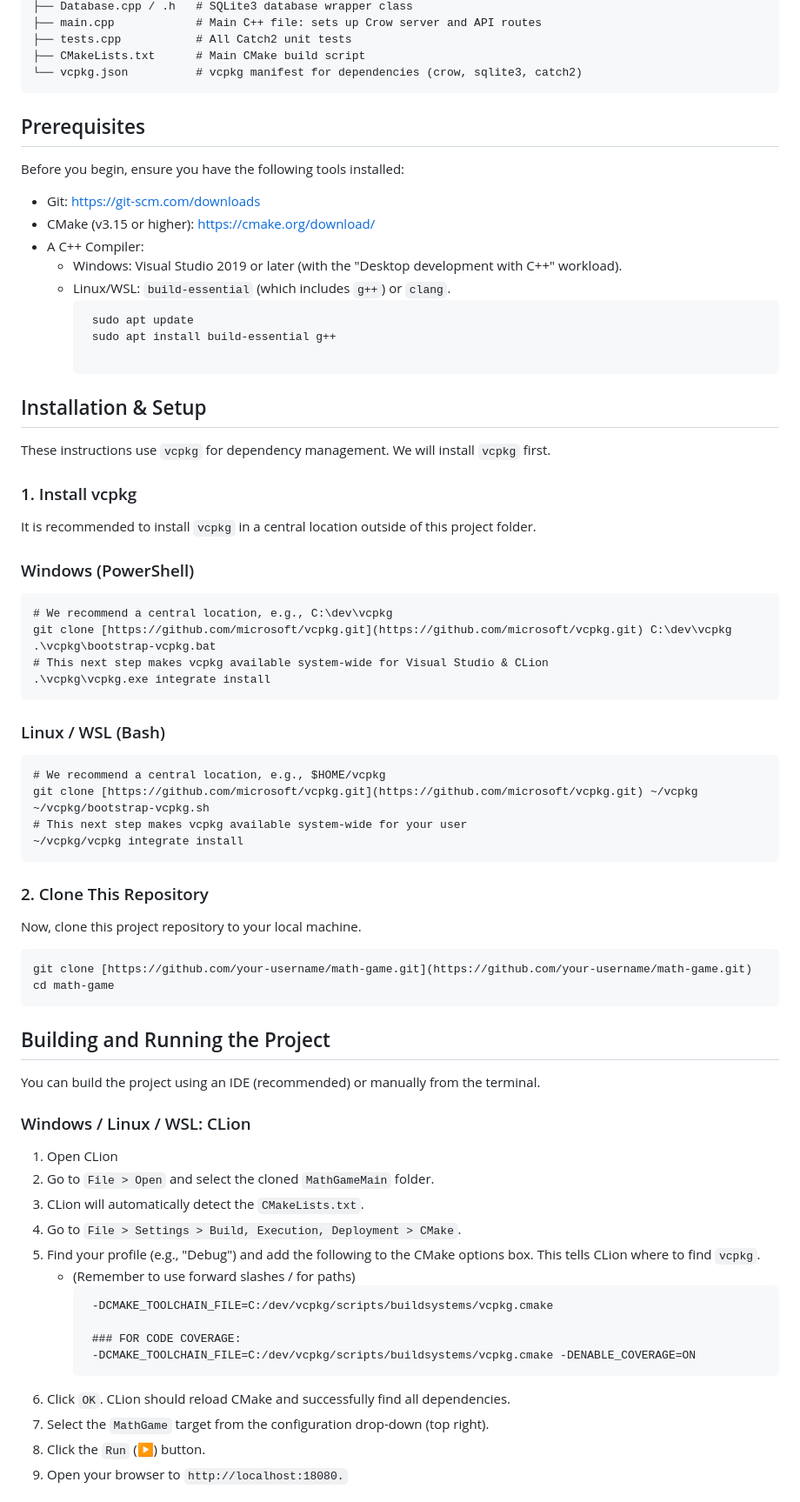
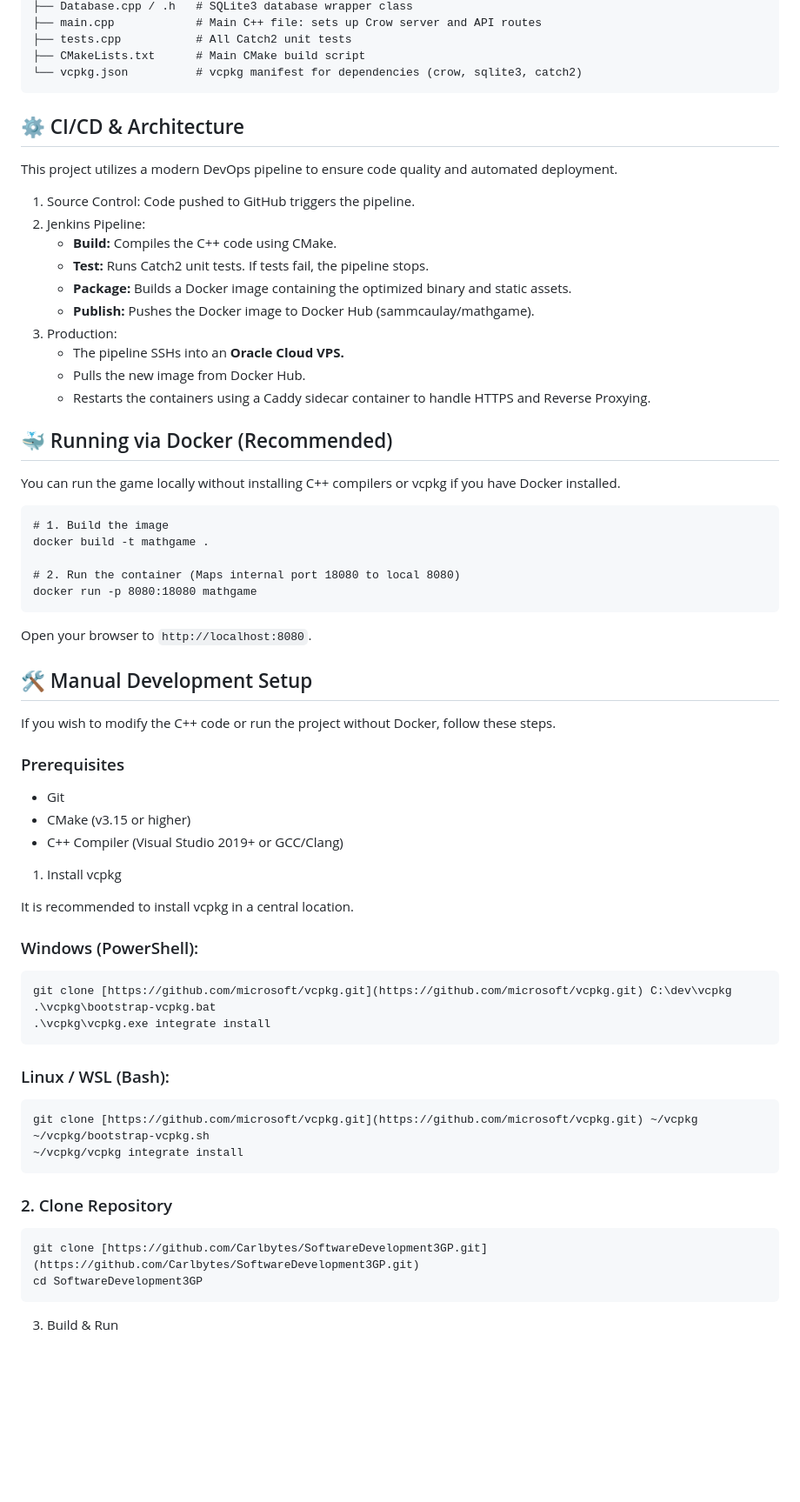
Before and after one commit to Carlbytes/Math-Game-Web-App, a Markdown page: README.md, the part around the change printed below. Shown: that part at 87% size. GitHub-like rendering; blank space fills up the shorter version.

Commit message:
Revise README with project details and CI/CD info
Updated README to enhance clarity and detail about the project, including CI/CD pipeline and deployment information.

````diff
--- a/README.md
+++ b/README.md
@@ -31,69 +42,65 @@ The project is built using CMake and manages its dependencies with vcpkg.
 ├── CMakeLists.txt      # Main CMake build script
 └── vcpkg.json          # vcpkg manifest for dependencies (crow, sqlite3, catch2)
 ```
+## ⚙️ CI/CD & Architecture
 
-## Prerequisites
-Before you begin, ensure you have the following tools installed:
-- Git: https://git-scm.com/downloads
-- CMake (v3.15 or higher): https://cmake.org/download/
-- A C++ Compiler:
-   - Windows: Visual Studio 2019 or later (with the "Desktop development with C++" workload).
-   - Linux/WSL: `build-essential` (which includes `g++`) or `clang`.
-     ```
-      sudo apt update
-      sudo apt install build-essential g++
+This project utilizes a modern DevOps pipeline to ensure code quality and automated deployment.
+1. Source Control: Code pushed to GitHub triggers the pipeline.
+2. Jenkins Pipeline:
+   - **Build:** Compiles the C++ code using CMake.
+   - **Test:** Runs Catch2 unit tests. If tests fail, the pipeline stops.
+   - **Package:** Builds a Docker image containing the optimized binary and static assets.
+   - **Publish:** Pushes the Docker image to Docker Hub (sammcaulay/mathgame).
+3. Production:
+   - The pipeline SSHs into an **Oracle Cloud VPS.**
+   - Pulls the new image from Docker Hub.
+   - Restarts the containers using a Caddy sidecar container to handle HTTPS and Reverse Proxying.
 
-     ```
+## 🐳 Running via Docker (Recommended)
 
-## Installation & Setup
-These instructions use `vcpkg` for dependency management. We will install `vcpkg` first.
+You can run the game locally without installing C++ compilers or vcpkg if you have Docker installed.
 
-### 1. Install vcpkg
-It is recommended to install `vcpkg` in a central location outside of this project folder.
+```
+# 1. Build the image
+docker build -t mathgame .
 
-### Windows (PowerShell)
+# 2. Run the container (Maps internal port 18080 to local 8080)
+docker run -p 8080:18080 mathgame
 ```
-# We recommend a central location, e.g., C:\dev\vcpkg
+
+Open your browser to `http://localhost:8080`.
+
+## 🛠️ Manual Development Setup
+
+If you wish to modify the C++ code or run the project without Docker, follow these steps.
+
+### Prerequisites
+- Git
+- CMake (v3.15 or higher)
+- C++ Compiler (Visual Studio 2019+ or GCC/Clang)
+
+1. Install vcpkg
+
+It is recommended to install vcpkg in a central location.
+
+### Windows (PowerShell):
+```
 git clone [https://github.com/microsoft/vcpkg.git](https://github.com/microsoft/vcpkg.git) C:\dev\vcpkg
 .\vcpkg\bootstrap-vcpkg.bat
-# This next step makes vcpkg available system-wide for Visual Studio & CLion
 .\vcpkg\vcpkg.exe integrate install
 ```
-
-### Linux / WSL (Bash)
+### Linux / WSL (Bash):
 ```
-# We recommend a central location, e.g., $HOME/vcpkg
 git clone [https://github.com/microsoft/vcpkg.git](https://github.com/microsoft/vcpkg.git) ~/vcpkg
 ~/vcpkg/bootstrap-vcpkg.sh
-# This next step makes vcpkg available system-wide for your user
 ~/vcpkg/vcpkg integrate install
 ```
 
-### 2. Clone This Repository
-Now, clone this project repository to your local machine.
+### 2. Clone Repository
 ```
-git clone [https://github.com/your-username/math-game.git](https://github.com/your-username/math-game.git)
-cd math-game
+git clone [https://github.com/Carlbytes/SoftwareDevelopment3GP.git](https://github.com/Carlbytes/SoftwareDevelopment3GP.git)
+cd SoftwareDevelopment3GP
 ```
 
-## Building and Running the Project
-You can build the project using an IDE (recommended) or manually from the terminal.
+3. Build & Run
 
-### Windows / Linux / WSL: CLion
-1. Open CLion
-2. Go to `File > Open`  and select the cloned `MathGameMain` folder.
-3. CLion will automatically detect the `CMakeLists.txt`.
-4. Go to `File > Settings > Build, Execution, Deployment > CMake`.
-5. Find your profile (e.g., "Debug") and add the following to the CMake options box. This tells CLion where to find `vcpkg`.
-   - (Remember to use forward slashes / for paths)
-     ```
-      -DCMAKE_TOOLCHAIN_FILE=C:/dev/vcpkg/scripts/buildsystems/vcpkg.cmake
-
-      ### FOR CODE COVERAGE:
-      -DCMAKE_TOOLCHAIN_FILE=C:/dev/vcpkg/scripts/buildsystems/vcpkg.cmake -DENABLE_COVERAGE=ON
-     ```
-6. Click `OK`. CLion should reload CMake and successfully find all dependencies.
-7. Select the `MathGame` target from the configuration drop-down (top right).
-8. Click the `Run` (▶) button.
-9. Open your browser to `http://localhost:18080.`
-
````
Also changed, not shown: other parts of README.md (+42 -44 lines).
